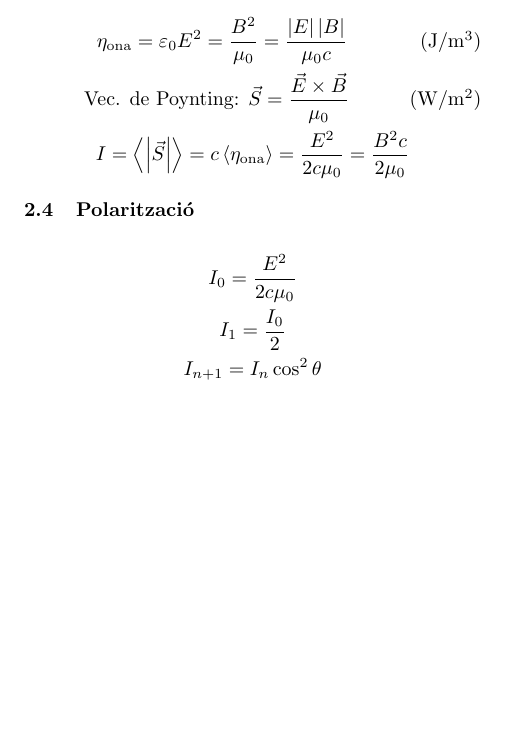
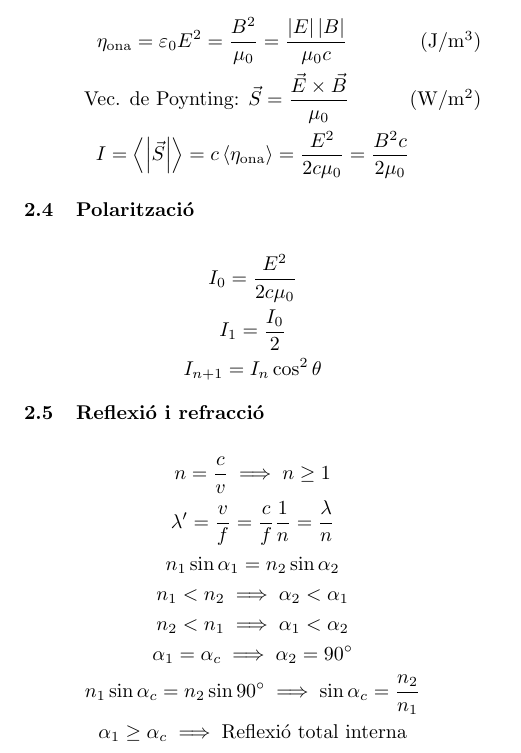
Before and after one commit to Joan-rv/f-formularis, a LaTeX document (formulari-ELEC-ONES.tex): part of page 2 of 2, cut so that both start at the same text, the shorter picture padded with empty space. Compiled offline with pdfLaTeX.

Commit message:
Reflexió/refracció secció

```diff
--- a/formulari-ELEC-ONES.tex
+++ b/formulari-ELEC-ONES.tex
@@ -92,5 +92,16 @@ V_{DS} > V_{GS} - V_T \iff V_{GD} < V_T
     I_1 = \frac{I_0}{2} \\
     I_{n+1} = I_n \cos^2 \theta
 \end{gather*}
+\subsection{Reflexió i refracció}
+\begin{gather*}
+n = \frac{c}{v} \implies n \geq 1 \\
+\lambda' = \frac{v}{f} = \frac{c}{f}\frac{1}{n} = \frac{\lambda}{n} \\
+n_1\sin \alpha_1 = n_2\sin \alpha_2 \\
+n_1 < n_2 \implies \alpha_2 < \alpha_1 \\
+n_2 < n_1 \implies \alpha_1 < \alpha_2 \\
+\alpha_1 = \alpha_c \implies \alpha_2 = \ang{90} \\
+n_1\sin \alpha_c = n_2\sin \ang{90} \implies \sin \alpha_c = \frac{n_2}{n_1} \\
+\alpha_1 \geq \alpha_c \implies \text{Reflexió total interna}
+\end{gather*}
 
 \end{document}
```
Also changed, not shown: formulari-ELEC-ONES.pdf.
